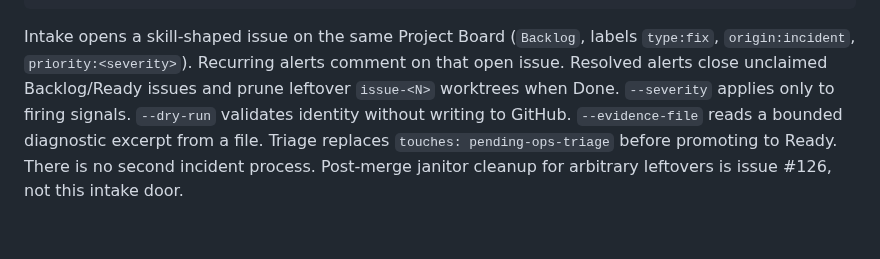
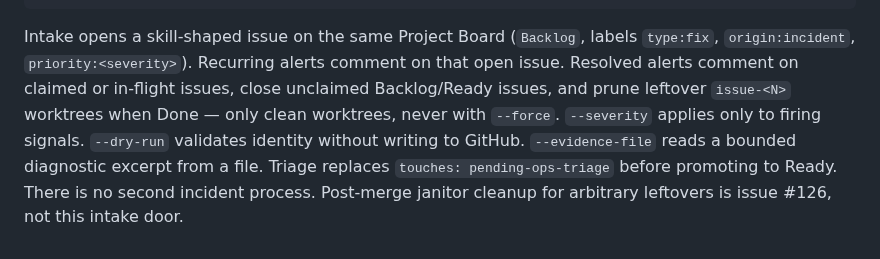
Before and after one commit to gillella/Aru_Agentic_SDLC, a Markdown page: skills/create-github-issue/SKILL.md, the part around the change. Rendered like a GitHub page.

Commit message:
fix(review): document in-flight resolved comments and no-force prune
Make the intake skill match the resolved-alert contract so operators know
in-flight issues get a comment and leftover worktrees are never force-removed.

Co-authored-by: Cursor <cursoragent@cursor.com>

```diff
--- a/skills/create-github-issue/SKILL.md
+++ b/skills/create-github-issue/SKILL.md
@@ -64,10 +64,11 @@ python3 "$ARU_SDLC_HOME/scripts/incident_intake.py" \
 
 Intake opens a skill-shaped issue on the same Project Board (`Backlog`, labels
 `type:fix`, `origin:incident`, `priority:<severity>`). Recurring alerts comment
-on that open issue. Resolved alerts close unclaimed Backlog/Ready issues and
-prune leftover `issue-<N>` worktrees when Done. `--severity` applies only to
-firing signals. `--dry-run` validates identity without writing to GitHub.
-`--evidence-file` reads a bounded diagnostic excerpt from a file. Triage
-replaces `touches: pending-ops-triage` before promoting to Ready. There is no
-second incident process. Post-merge janitor cleanup for arbitrary leftovers is
-issue #126, not this intake door.
+on that open issue. Resolved alerts comment on claimed or in-flight issues,
+close unclaimed Backlog/Ready issues, and prune leftover `issue-<N>` worktrees
+when Done — only clean worktrees, never with `--force`. `--severity` applies
+only to firing signals. `--dry-run` validates identity without writing to
+GitHub. `--evidence-file` reads a bounded diagnostic excerpt from a file.
+Triage replaces `touches: pending-ops-triage` before promoting to Ready. There
+is no second incident process. Post-merge janitor cleanup for arbitrary
+leftovers is issue #126, not this intake door.
```
